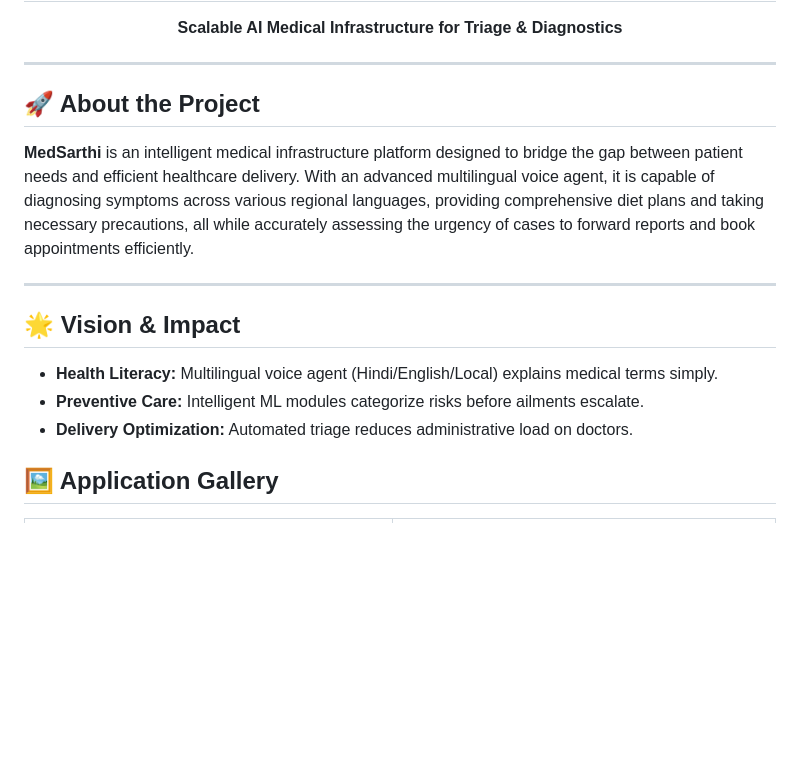
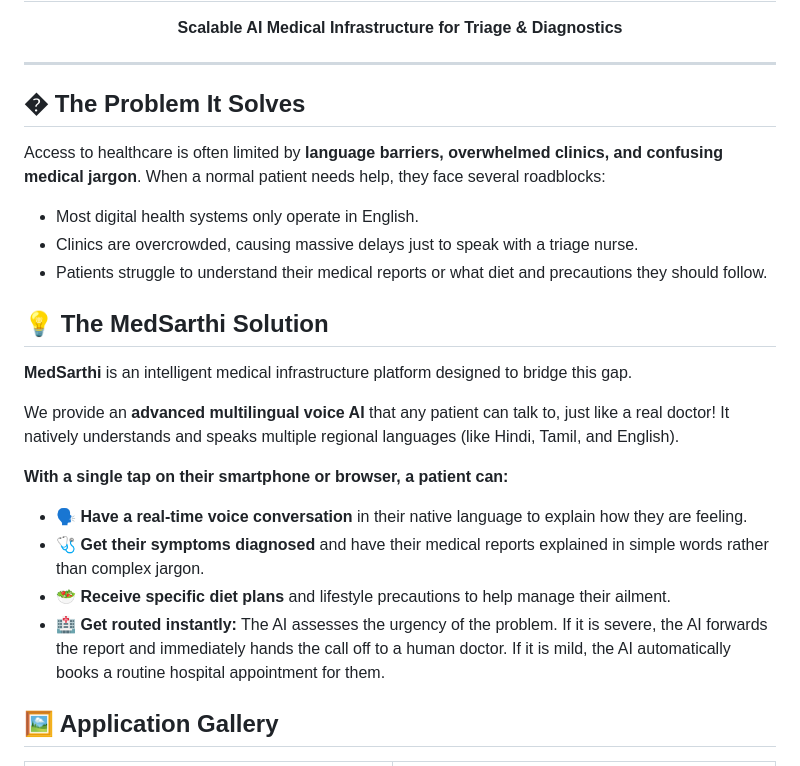
Before and after one commit to ShivamMaurya14/MedSarthi, a Markdown page: README.md, the part around the change. Rendered like a GitHub page; blank space fills up the shorter version.

Commit message:
docs: reframe for normal people highlighting problem and solution

```diff
--- a/README.md
+++ b/README.md
@@ -7,17 +7,25 @@
 
 ---
 
-## 🚀 About the Project
+## � The Problem It Solves
 
-**MedSarthi** is an intelligent medical infrastructure platform designed to bridge the gap between patient needs and efficient healthcare delivery. With an advanced multilingual voice agent, it is capable of diagnosing symptoms across various regional languages, providing comprehensive diet plans and taking necessary precautions, all while accurately assessing the urgency of cases to forward reports and book appointments efficiently.
+Access to healthcare is often limited by **language barriers, overwhelmed clinics, and confusing medical jargon**.
+When a normal patient needs help, they face several roadblocks:
+- Most digital health systems only operate in English.
+- Clinics are overcrowded, causing massive delays just to speak with a triage nurse.
+- Patients struggle to understand their medical reports or what diet and precautions they should follow.
 
----
+## 💡 The MedSarthi Solution
 
-## 🌟 Vision & Impact
+**MedSarthi** is an intelligent medical infrastructure platform designed to bridge this gap.
 
-*   **Health Literacy:** Multilingual voice agent (Hindi/English/Local) explains medical terms simply.
-*   **Preventive Care:** Intelligent ML modules categorize risks before ailments escalate.
-*   **Delivery Optimization:** Automated triage reduces administrative load on doctors.
+We provide an **advanced multilingual voice AI** that any patient can talk to, just like a real doctor! It natively understands and speaks multiple regional languages (like Hindi, Tamil, and English).
+
+**With a single tap on their smartphone or browser, a patient can:**
+* 🗣️ **Have a real-time voice conversation** in their native language to explain how they are feeling.
+* 🩺 **Get their symptoms diagnosed** and have their medical reports explained in simple words rather than complex jargon.
+* 🥗 **Receive specific diet plans** and lifestyle precautions to help manage their ailment.
+* 🏥 **Get routed instantly:** The AI assesses the urgency of the problem. If it is severe, the AI forwards the report and immediately hands the call off to a human doctor. If it is mild, the AI automatically books a routine hospital appointment for them.
 
 ## 🖼️ Application Gallery
 
```
